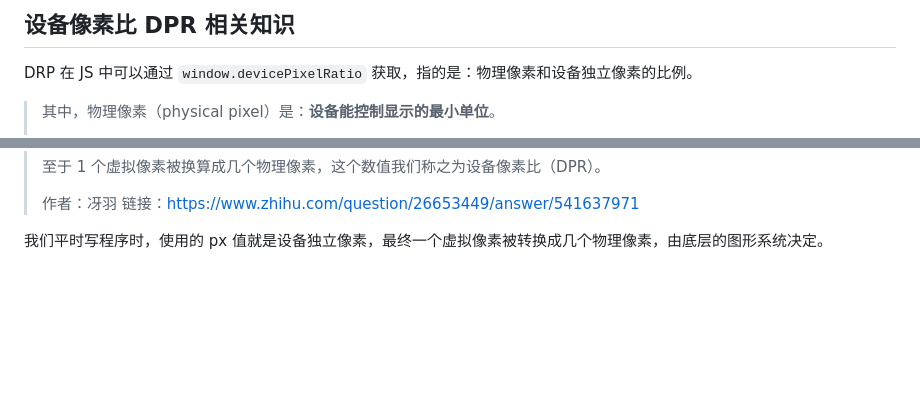
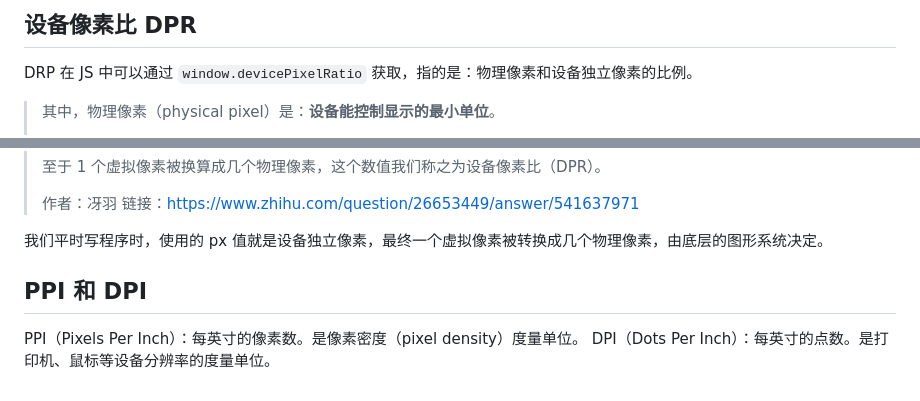
Before and after one commit to liuyib/note, a Markdown page: HTML/HTML5/像素、分辨率相关概念.md, 2 parts joined by grey strips. Drawn GitHub-style; blank space fills up the shorter version.

```diff
--- a/HTML/HTML5/设备像素比 DPR 相关知识.md
+++ b/HTML/HTML5/像素、分辨率相关概念.md
@@ -1,4 +1,4 @@
-## 设备像素比 DPR 相关知识
+## 设备像素比 DPR
 
 DRP 在 JS 中可以通过 `window.devicePixelRatio` 获取，指的是：物理像素和设备独立像素的比例。
 
@@ -22,3 +22,8 @@ DRP 在 JS 中可以通过 `window.devicePixelRatio` 获取，指的是：物理
 > 链接：https://www.zhihu.com/question/26653449/answer/541637971
 
 我们平时写程序时，使用的 px 值就是设备独立像素，最终一个虚拟像素被转换成几个物理像素，由底层的图形系统决定。
+
+## PPI 和 DPI
+
+PPI（Pixels Per Inch）：每英寸的像素数。是像素密度（pixel density）度量单位。
+DPI（Dots Per Inch）：每英寸的点数。是打印机、鼠标等设备分辨率的度量单位。
```
Also changed, not shown: Git/指令总结.md (+33 -0 lines), Git/imgs/modify-pr.png (added).
